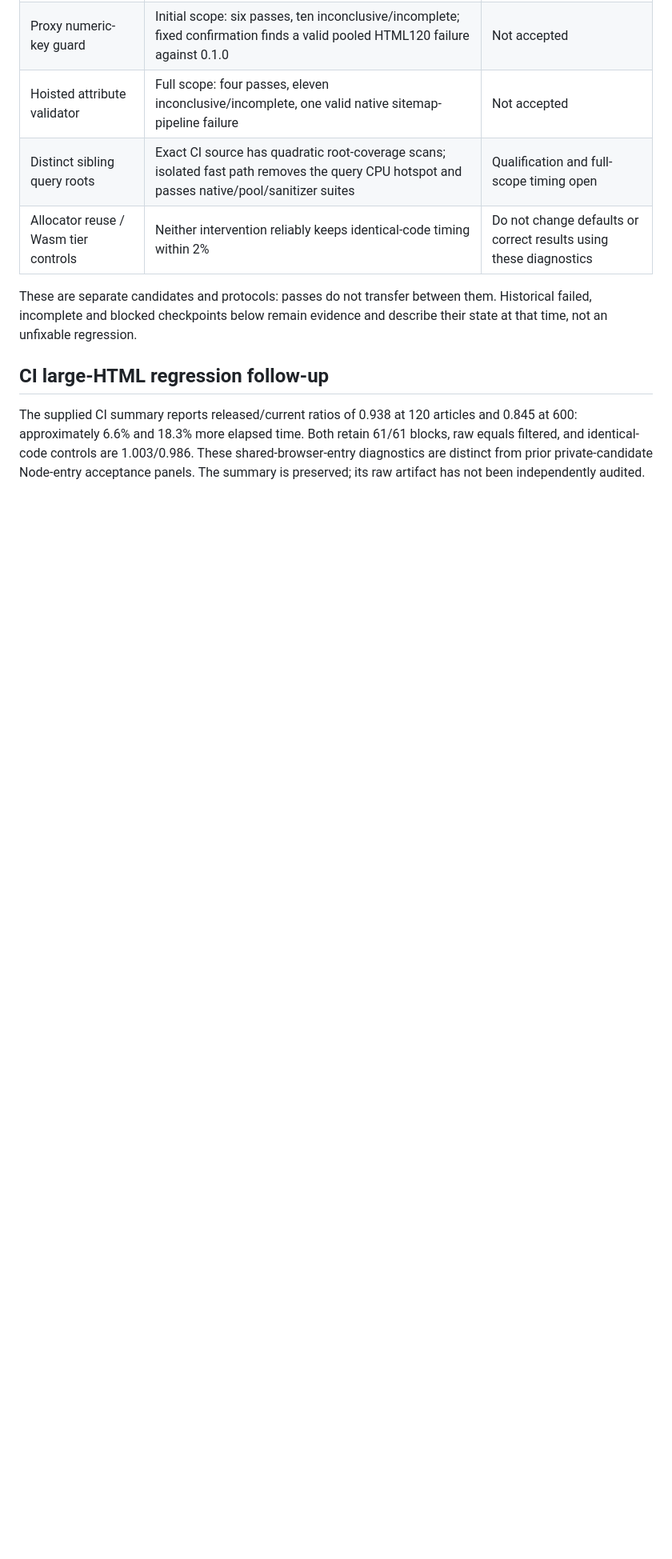
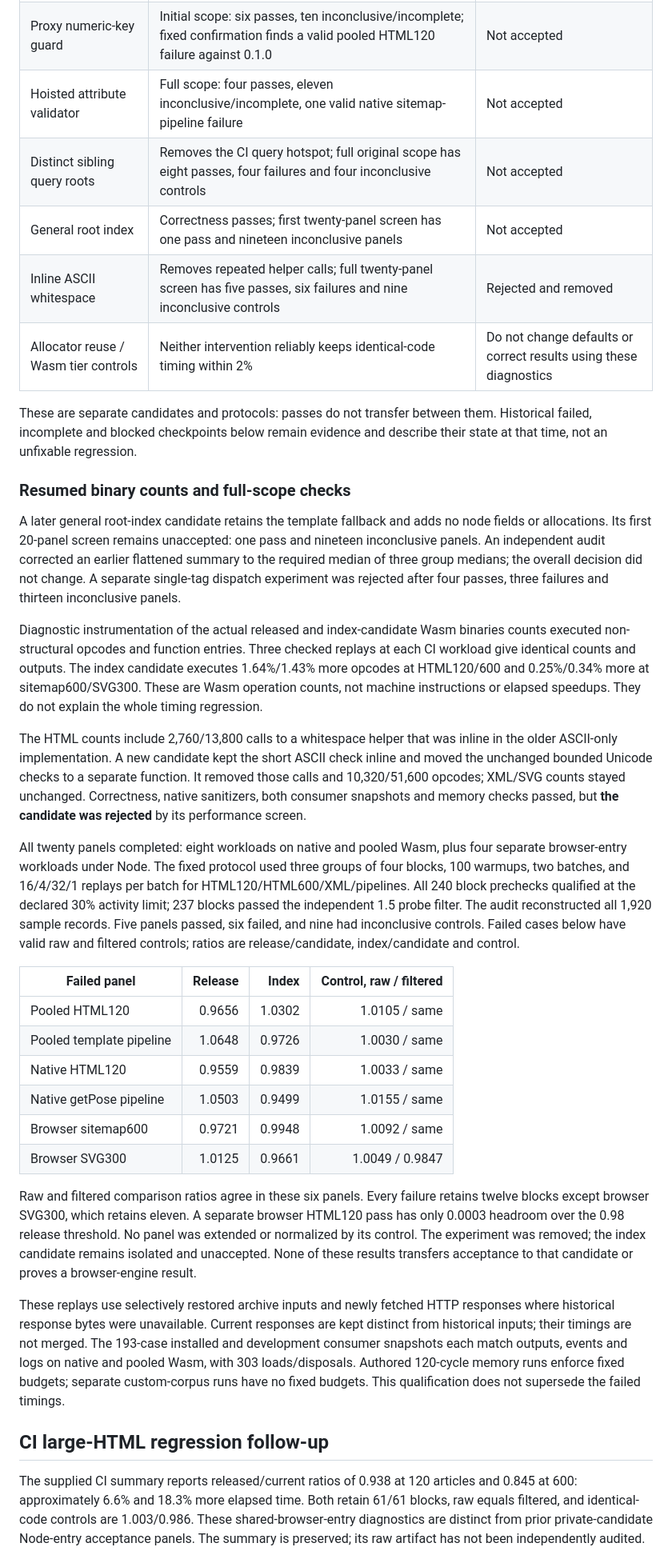
Before and after one commit to website-local/grovedom, a Markdown page: docs/history/performance-review.md, the part around the change. Shown at 80% size. Drawn GitHub-style; blank space fills up the shorter version.

Commit message:
docs: record resumed regression checks and rejected candidates

```diff
--- a/docs/history/performance-review.md
+++ b/docs/history/performance-review.md
@@ -19,12 +19,70 @@ identical-code controls. No private candidate below is promoted.
 | Scalar queue copy | HTML120 passes; HTML600 fails against release at 0.9694 with valid control 1.0099; all 12 blocks retained in each | Not accepted |
 | Proxy numeric-key guard | Initial scope: six passes, ten inconclusive/incomplete; fixed confirmation finds a valid pooled HTML120 failure against 0.1.0 | Not accepted |
 | Hoisted attribute validator | Full scope: four passes, eleven inconclusive/incomplete, one valid native sitemap-pipeline failure | Not accepted |
-| Distinct sibling query roots | Exact CI source has quadratic root-coverage scans; isolated fast path removes the query CPU hotspot and passes native/pool/sanitizer suites | Qualification and full-scope timing open |
+| Distinct sibling query roots | Removes the CI query hotspot; full original scope has eight passes, four failures and four inconclusive controls | Not accepted |
+| General root index | Correctness passes; first twenty-panel screen has one pass and nineteen inconclusive panels | Not accepted |
+| Inline ASCII whitespace | Removes repeated helper calls; full twenty-panel screen has five passes, six failures and nine inconclusive controls | Rejected and removed |
 | Allocator reuse / Wasm tier controls | Neither intervention reliably keeps identical-code timing within 2% | Do not change defaults or correct results using these diagnostics |
 
 These are separate candidates and protocols: passes do not transfer between
 them. Historical failed, incomplete and blocked checkpoints below remain
 evidence and describe their state at that time, not an unfixable regression.
+
+### Resumed binary counts and full-scope checks
+
+A later general root-index candidate retains the template fallback and adds no
+node fields or allocations. Its first 20-panel screen remains unaccepted: one
+pass and nineteen inconclusive panels. An independent audit corrected an earlier
+flattened summary to the required median of three group medians; the overall
+decision did not change. A separate single-tag dispatch experiment was rejected
+after four passes, three failures and thirteen inconclusive panels.
+
+Diagnostic instrumentation of the actual released and index-candidate Wasm
+binaries counts executed non-structural opcodes and function entries. Three
+checked replays at each CI workload give identical counts and outputs. The index
+candidate executes 1.64%/1.43% more opcodes at HTML120/600 and 0.25%/0.34% more
+at sitemap600/SVG300. These are Wasm operation counts, not machine instructions
+or elapsed speedups. They do not explain the whole timing regression.
+
+The HTML counts include 2,760/13,800 calls to a whitespace helper that was inline
+in the older ASCII-only implementation. A new candidate kept the short ASCII
+check inline and moved the unchanged bounded Unicode checks to a separate
+function. It removed those calls and 10,320/51,600 opcodes; XML/SVG counts stayed
+unchanged. Correctness, native sanitizers, both consumer snapshots and memory
+checks passed, but **the candidate was rejected** by its performance screen.
+
+All twenty panels completed: eight workloads on native and pooled Wasm, plus
+four separate browser-entry workloads under Node. The fixed protocol used
+three groups of four blocks, 100 warmups, two batches, and 16/4/32/1 replays
+per batch for HTML120/HTML600/XML/pipelines. All 240 block prechecks qualified at
+the declared 30% activity limit; 237 blocks passed the independent 1.5 probe filter.
+The audit reconstructed all 1,920 sample records. Five panels passed, six
+failed, and nine had inconclusive controls. Failed cases below have valid raw
+and filtered controls; ratios are release/candidate, index/candidate and control.
+
+| Failed panel | Release | Index | Control, raw / filtered |
+|---|---:|---:|---:|
+| Pooled HTML120 | 0.9656 | 1.0302 | 1.0105 / same |
+| Pooled template pipeline | 1.0648 | 0.9726 | 1.0030 / same |
+| Native HTML120 | 0.9559 | 0.9839 | 1.0033 / same |
+| Native getPose pipeline | 1.0503 | 0.9499 | 1.0155 / same |
+| Browser sitemap600 | 0.9721 | 0.9948 | 1.0092 / same |
+| Browser SVG300 | 1.0125 | 0.9661 | 1.0049 / 0.9847 |
+
+Raw and filtered comparison ratios agree in these six panels. Every failure
+retains twelve blocks except browser SVG300, which retains eleven. A separate
+browser HTML120 pass has only 0.0003 headroom over the 0.98 release threshold.
+No panel was extended or normalized by its control. The experiment was removed;
+the index candidate remains isolated and unaccepted. None of these results
+transfers acceptance to that candidate or proves a browser-engine result.
+
+These replays use selectively restored archive inputs and newly fetched HTTP
+responses where historical response bytes were unavailable. Current responses
+are kept distinct from historical inputs; their timings are not merged. The
+193-case installed and development consumer snapshots each match outputs,
+events and logs on native and pooled Wasm, with 303 loads/disposals. Authored
+120-cycle memory runs enforce fixed budgets; separate custom-corpus runs have
+no fixed budgets. This qualification does not supersede the failed timings.
 
 ## CI large-HTML regression follow-up
 
```
Also changed, not shown: docs/benchmarks.md (+6 -0 lines).
